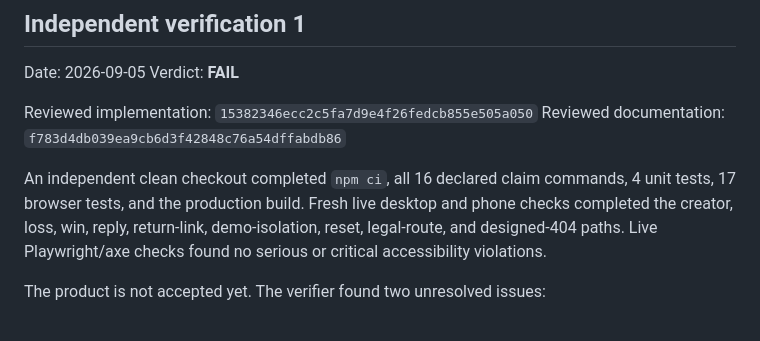
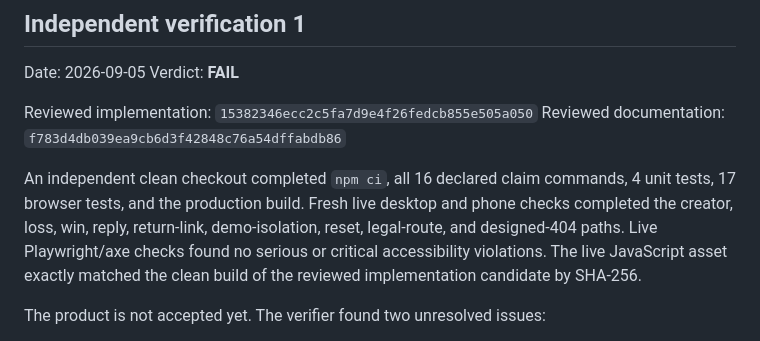
Before and after one commit to B-Divyesh/sf-beat-postcard, a Markdown page: .factory/handoff.md, the part around the change. GitHub-like rendering.

```diff
--- a/.factory/handoff.md
+++ b/.factory/handoff.md
@@ -82,6 +82,8 @@ commands, 4 unit tests, 17 browser tests, and the production build. Fresh live
 desktop and phone checks completed the creator, loss, win, reply, return-link,
 demo-isolation, reset, legal-route, and designed-404 paths. Live
 Playwright/axe checks found no serious or critical accessibility violations.
+The live JavaScript asset exactly matched the clean build of the reviewed
+implementation candidate by SHA-256.
 
 The product is not accepted yet. The verifier found two unresolved issues:
 
```
Also changed, not shown: .factory/verification-1.md (+4 -0 lines).
